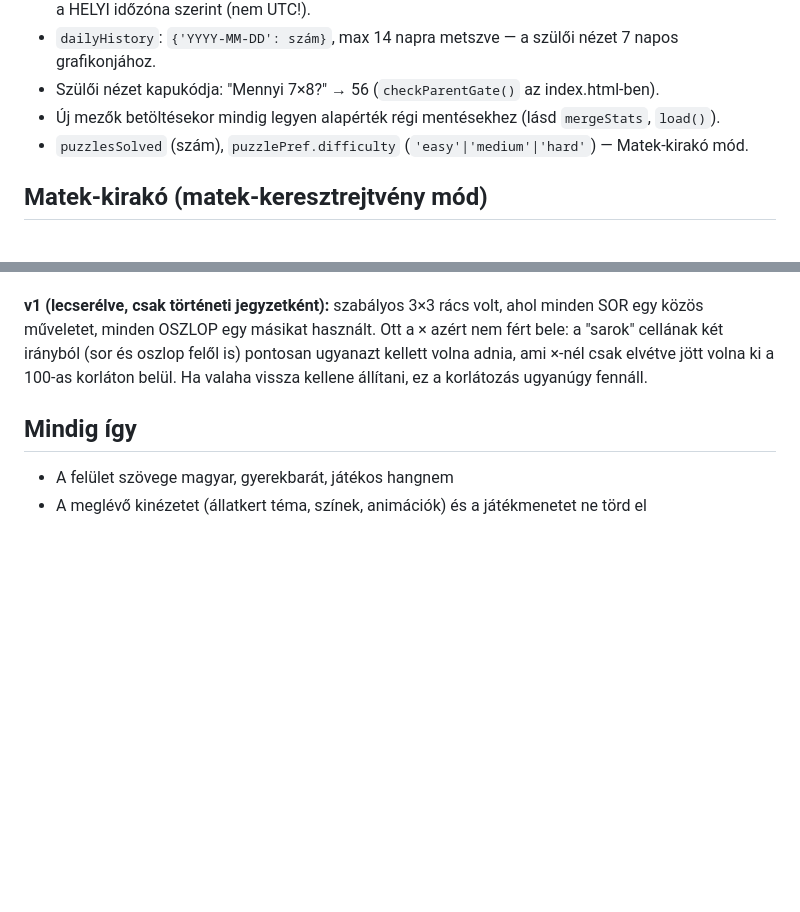
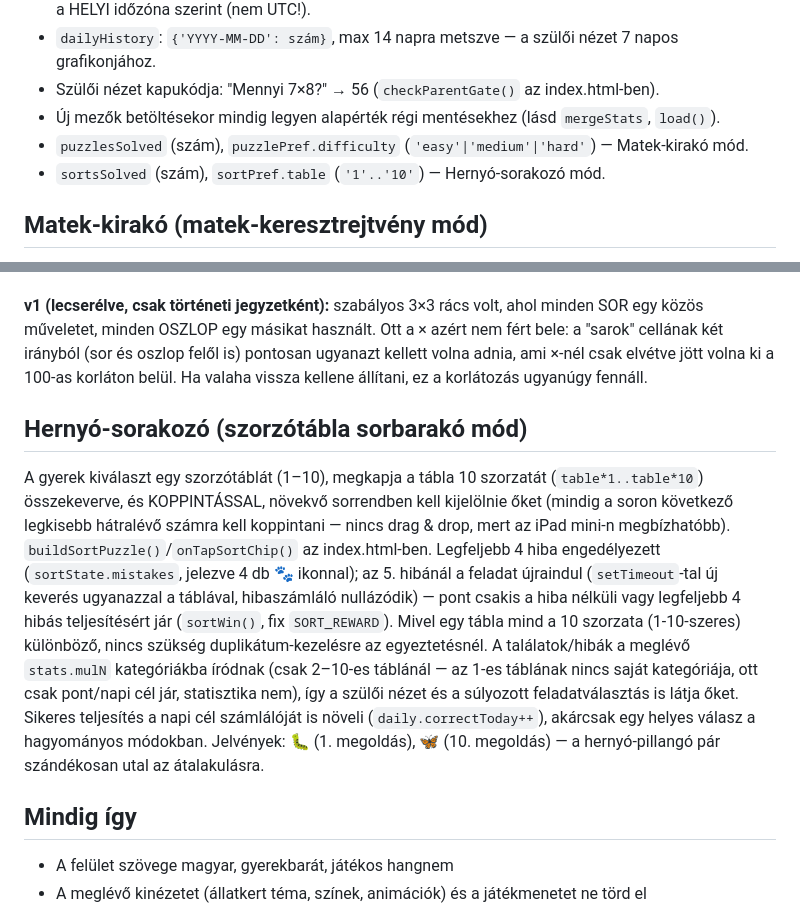
Before and after one commit to Szolke/matek_gyakorlo, a Markdown page: CLAUDE.md, 2 parts joined by grey strips. Drawn GitHub-style; blank space fills up the shorter version.

Commit message:
CLAUDE.md: Hernyó-sorakozó mód dokumentálása

```diff
--- a/CLAUDE.md
+++ b/CLAUDE.md
@@ -38,6 +38,7 @@ Sima HTML/CSS/JS, nincs keretrendszer, nincs build lépés, nincs npm/package.js
 - Szülői nézet kapukódja: "Mennyi 7×8?" → 56 (`checkParentGate()` az index.html-ben).
 - Új mezők betöltésekor mindig legyen alapérték régi mentésekhez (lásd `mergeStats`, `load()`).
 - `puzzlesSolved` (szám), `puzzlePref.difficulty` (`'easy'|'medium'|'hard'`) — Matek-kirakó mód.
+- `sortsSolved` (szám), `sortPref.table` (`'1'..'10'`) — Hernyó-sorakozó mód.
 
 ## Matek-kirakó (matek-keresztrejtvény mód)
 
@@ -45,6 +46,10 @@ Sima HTML/CSS/JS, nincs keretrendszer, nincs build lépés, nincs npm/package.js
 
 **v1 (lecserélve, csak történeti jegyzetként):** szabályos 3×3 rács volt, ahol minden SOR egy közös műveletet, minden OSZLOP egy másikat használt. Ott a × azért nem fért bele: a "sarok" cellának két irányból (sor és oszlop felől is) pontosan ugyanazt kellett volna adnia, ami ×-nél csak elvétve jött volna ki a 100-as korláton belül. Ha valaha vissza kellene állítani, ez a korlátozás ugyanúgy fennáll.
 
+## Hernyó-sorakozó (szorzótábla sorbarakó mód)
+
+A gyerek kiválaszt egy szorzótáblát (1–10), megkapja a tábla 10 szorzatát (`table*1..table*10`) összekeverve, és KOPPINTÁSSAL, növekvő sorrendben kell kijelölnie őket (mindig a soron következő legkisebb hátralévő számra kell koppintani — nincs drag & drop, mert az iPad mini-n megbízhatóbb). `buildSortPuzzle()`/`onTapSortChip()` az index.html-ben. Legfeljebb 4 hiba engedélyezett (`sortState.mistakes`, jelezve 4 db 🐾 ikonnal); az 5. hibánál a feladat újraindul (`setTimeout`-tal új keverés ugyanazzal a táblával, hibaszámláló nullázódik) — pont csakis a hiba nélküli vagy legfeljebb 4 hibás teljesítésért jár (`sortWin()`, fix `SORT_REWARD`). Mivel egy tábla mind a 10 szorzata (1-10-szeres) különböző, nincs szükség duplikátum-kezelésre az egyeztetésnél. A találatok/hibák a meglévő `stats.mulN` kategóriákba íródnak (csak 2–10-es táblánál — az 1-es táblának nincs saját kategóriája, ott csak pont/napi cél jár, statisztika nem), így a szülői nézet és a súlyozott feladatválasztás is látja őket. Sikeres teljesítés a napi cél számlálóját is növeli (`daily.correctToday++`), akárcsak egy helyes válasz a hagyományos módokban. Jelvények: 🐛 (1. megoldás), 🦋 (10. megoldás) — a hernyó-pillangó pár szándékosan utal az átalakulásra.
+
 ## Mindig így
 
 - A felület szövege magyar, gyerekbarát, játékos hangnem
```
